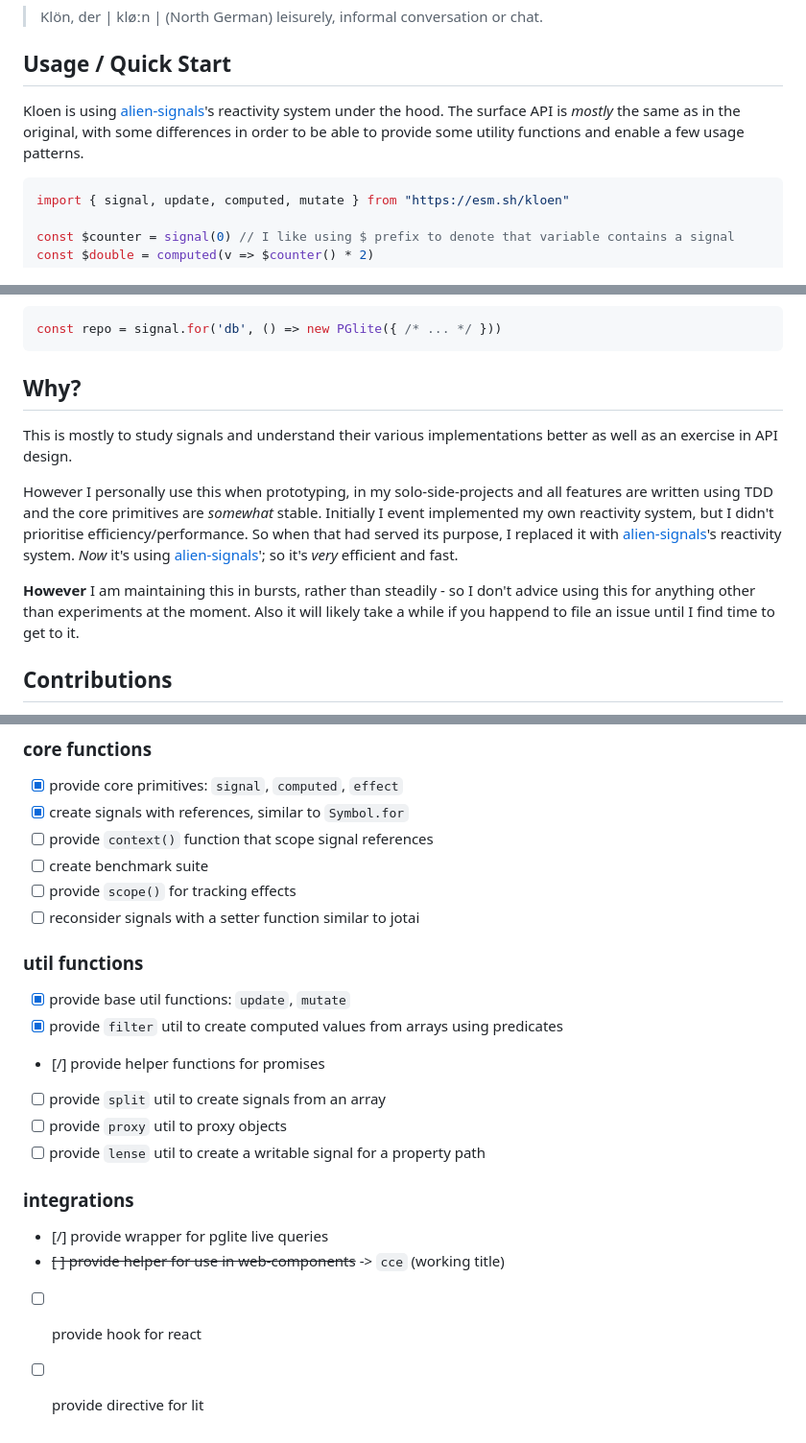
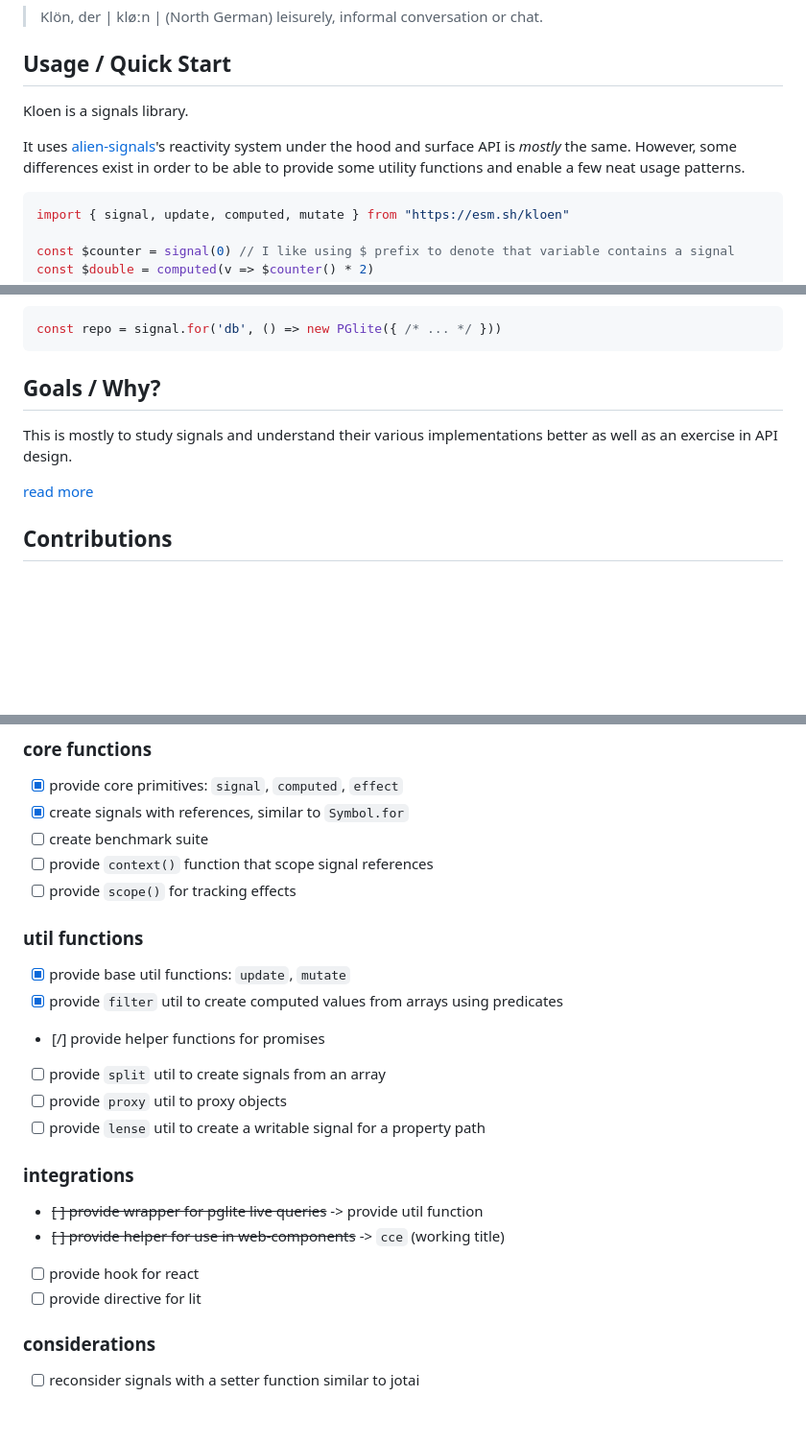
Before and after one commit to nocksock/kloen, a Markdown page: README.md, 3 parts joined by grey strips. Shown at 96% size. Drawn GitHub-style; blank space fills up the shorter version.

Commit message:
docs: update readme

````diff
--- a/README.md
+++ b/README.md
@@ -5,11 +5,10 @@
 
 ## Usage / Quick Start
 
-Kloen is using [alien-signals]'s reactivity system under the hood. The
-surface API is *mostly* the same as in the original, with some differences
-in order to be able to provide some utility functions and enable a few usage
-patterns.
+Kloen is a signals library.
 
+It uses [alien-signals]'s reactivity system under the hood and surface API is *mostly* the same.
+However, some differences exist in order to be able to provide some utility functions and enable a few neat usage patterns.
 
 ```js
 import { signal, update, computed, mutate } from "https://esm.sh/kloen"
@@ -58,17 +57,11 @@ const repo = signal.for('db', () => new PGlite({ /* ... */ }))
 ```
 
 
-## Why?
+## Goals / Why?
 
 This is mostly to study signals and understand their various implementations better as well as an exercise in API design.
 
-However I personally use this when prototyping, in my solo-side-projects and all features are written using TDD and the core primitives are *somewhat* stable.
-Initially I event implemented my own reactivity system, but I didn't prioritise efficiency/performance.
-So when that had served its purpose, I replaced it with [alien-signals]'s reactivity system.
-*Now* it's using [alien-signals]'; so it's *very* efficient and fast.
-
-**However** I am maintaining this in bursts, rather than steadily - so I don't advice using this for anything other than experiments at the moment.
-Also it will likely take a while if you happend to file an issue until I find time to get to it.
+[read more](./dev-docs/why.md)
 
 ## Contributions
 
@@ -82,10 +75,9 @@ Incomplete list of things I intend to built at some point before giving it the `
 ### core functions
 - [x] provide core primitives: `signal`, `computed`, `effect`
 - [x] create signals with references, similar to `Symbol.for`
+- [ ] create benchmark suite
 - [ ] provide `context()` function that scope signal references
-- [ ] create benchmark suite
 - [ ] provide `scope()` for tracking effects
-- [ ] reconsider signals with a setter function similar to jotai
 
 ### util functions
 - [x] provide base util functions: `update`, `mutate`
@@ -97,10 +89,12 @@ Incomplete list of things I intend to built at some point before giving it the `
 
 ### integrations
 
-- [/] provide wrapper for pglite live queries
+- ~~[ ] provide wrapper for pglite live queries~~ -> provide util function
 - ~~[ ] provide helper for use in web-components~~ -> `cce` (working title)
 - [ ] provide hook for react
 - [ ] provide directive for lit
 
+### considerations
+- [ ] reconsider signals with a setter function similar to jotai
 
 [alien-signals]: https://github.com/stackblitz/alien-signals
````
